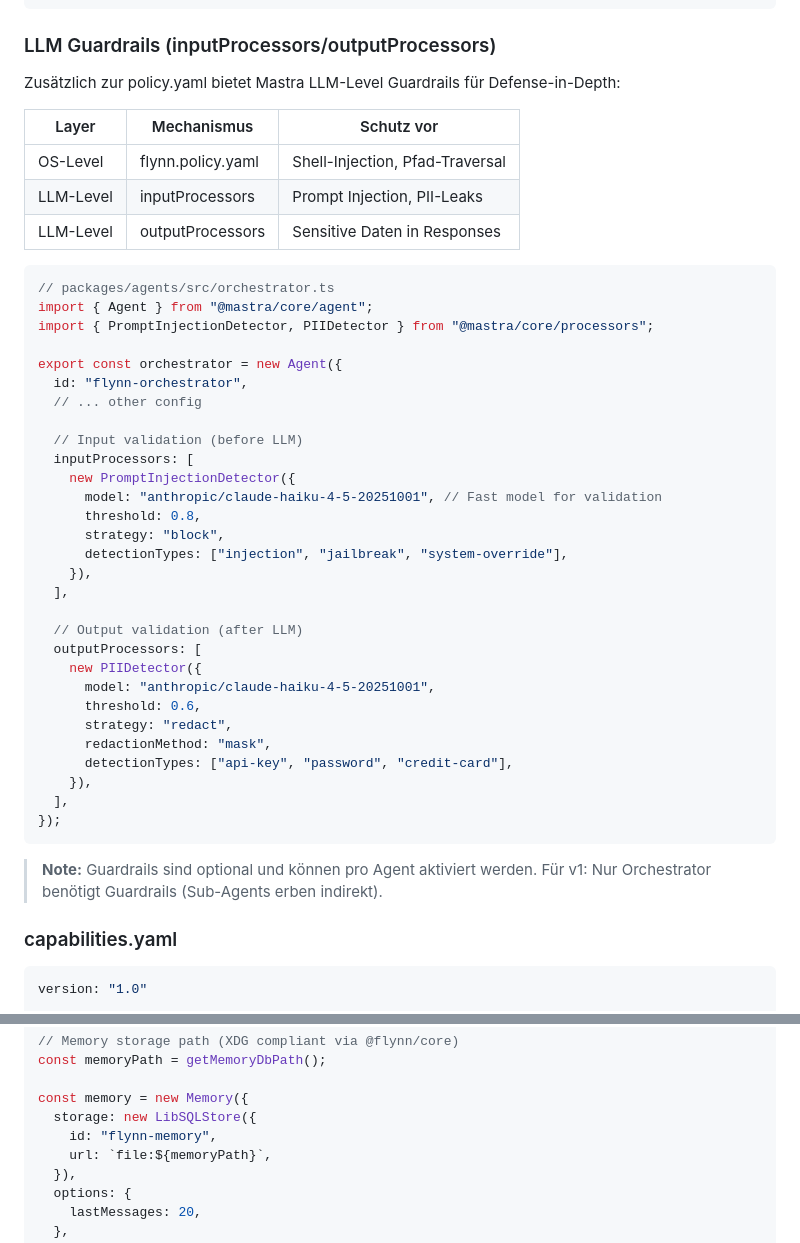
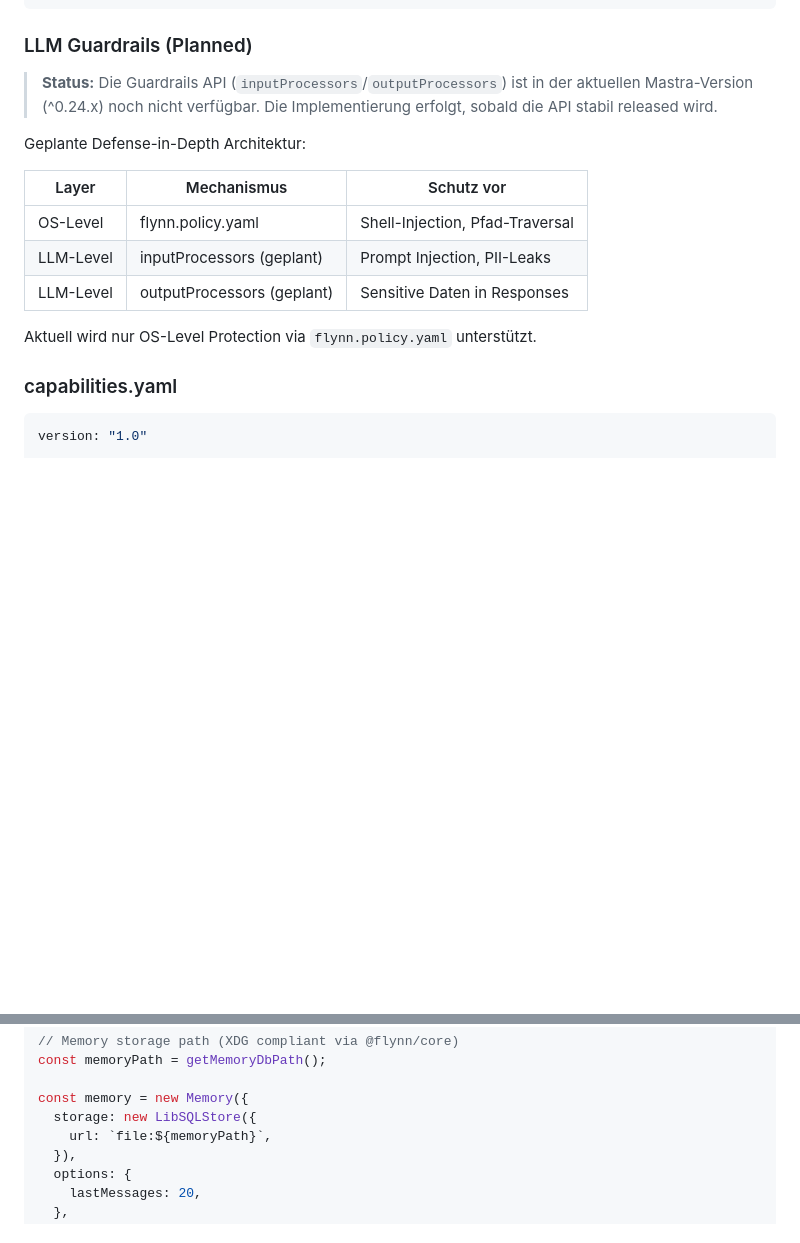
Before and after one commit to reze83/Flynn-Project, a Markdown page: docs/DESIGN.md, 2 parts joined by grey strips. GitHub-like rendering; blank space fills up the shorter version.

````diff
--- a/docs/DESIGN.md
+++ b/docs/DESIGN.md
@@ -436,50 +436,21 @@ permissions:
     timeout_seconds: 300
 ```
 
-### LLM Guardrails (inputProcessors/outputProcessors)
+### LLM Guardrails (Planned)
 
-Zusätzlich zur policy.yaml bietet Mastra LLM-Level Guardrails für Defense-in-Depth:
+> **Status:** Die Guardrails API (`inputProcessors`/`outputProcessors`) ist in der aktuellen
+> Mastra-Version (^0.24.x) noch nicht verfügbar. Die Implementierung erfolgt, sobald die API
+> stabil released wird.
+
+Geplante Defense-in-Depth Architektur:
 
 | Layer | Mechanismus | Schutz vor |
 |-------|-------------|------------|
 | OS-Level | flynn.policy.yaml | Shell-Injection, Pfad-Traversal |
-| LLM-Level | inputProcessors | Prompt Injection, PII-Leaks |
-| LLM-Level | outputProcessors | Sensitive Daten in Responses |
+| LLM-Level | inputProcessors (geplant) | Prompt Injection, PII-Leaks |
+| LLM-Level | outputProcessors (geplant) | Sensitive Daten in Responses |
 
-```typescript
-// packages/agents/src/orchestrator.ts
-import { Agent } from "@mastra/core/agent";
-import { PromptInjectionDetector, PIIDetector } from "@mastra/core/processors";
-
-export const orchestrator = new Agent({
-  id: "flynn-orchestrator",
-  // ... other config
-
-  // Input validation (before LLM)
-  inputProcessors: [
-    new PromptInjectionDetector({
-      model: "anthropic/claude-haiku-4-5-20251001", // Fast model for validation
-      threshold: 0.8,
-      strategy: "block",
-      detectionTypes: ["injection", "jailbreak", "system-override"],
-    }),
-  ],
-
-  // Output validation (after LLM)
-  outputProcessors: [
-    new PIIDetector({
-      model: "anthropic/claude-haiku-4-5-20251001",
-      threshold: 0.6,
-      strategy: "redact",
-      redactionMethod: "mask",
-      detectionTypes: ["api-key", "password", "credit-card"],
-    }),
-  ],
-});
-```
-
-> **Note:** Guardrails sind optional und können pro Agent aktiviert werden.
-> Für v1: Nur Orchestrator benötigt Guardrails (Sub-Agents erben indirekt).
+Aktuell wird nur OS-Level Protection via `flynn.policy.yaml` unterstützt.
 
 ### capabilities.yaml
 
@@ -1163,7 +1135,6 @@ const memoryPath = getMemoryDbPath();
 
 const memory = new Memory({
   storage: new LibSQLStore({
-    id: "flynn-memory",
     url: `file:${memoryPath}`,
   }),
   options: {
````
Also changed, not shown: other parts of docs/DESIGN.md (+26 -25 lines).
